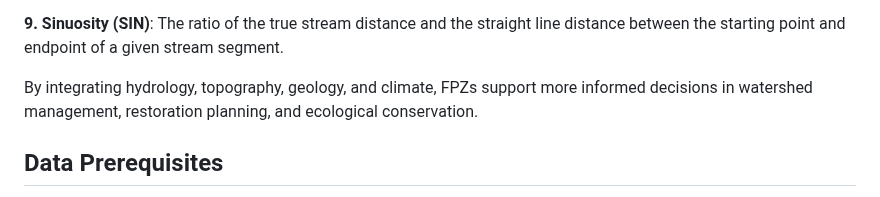
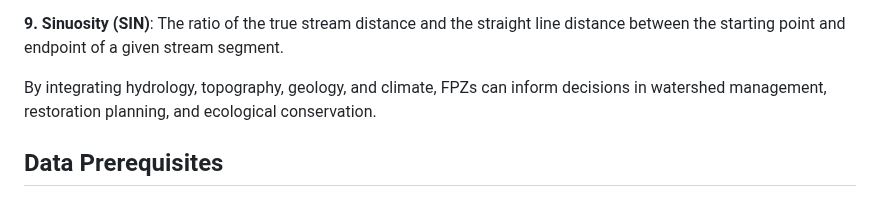
Before and after one commit to jollygoodjacob/OpenRES, a Markdown page: README.md, the part around one of its changes. Drawn GitHub-style.

```diff
--- a/README.md
+++ b/README.md
@@ -39,7 +39,7 @@ The nine features historically used to define Functional Process Zones are:
 
   **9.  Sinuosity (SIN)**: The ratio of the true stream distance and the straight line distance between the starting point and endpoint of a given stream segment.
 
-By integrating hydrology, topography, geology, and climate, FPZs support more informed decisions in watershed management, restoration planning, and ecological conservation.
+By integrating hydrology, topography, geology, and climate, FPZs can inform decisions in watershed management, restoration planning, and ecological conservation.
 
 ## Data Prerequisites
 
```
Also changed, not shown: other parts of README.md (+1 -1 lines).
